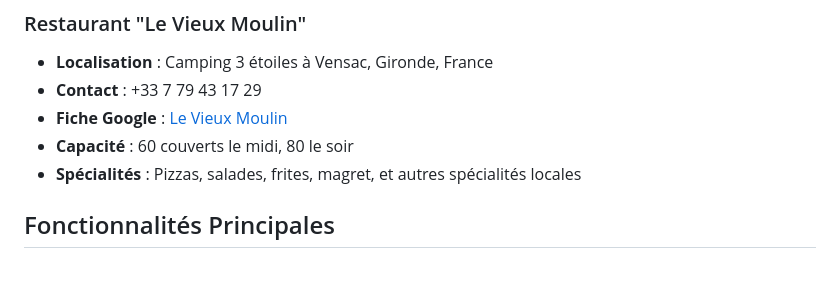
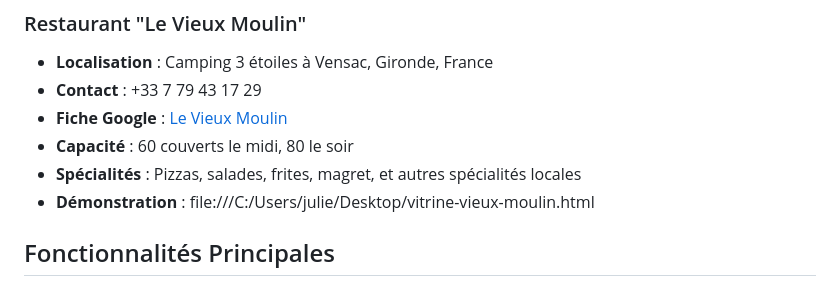
Before and after one commit to Casius999/Le-Vieux-Moulin, a Markdown page: README.md, the part around the change. Rendered like a GitHub page.

```diff
--- a/README.md
+++ b/README.md
@@ -16,6 +16,7 @@ Ce dépôt contient l'intégralité du système de gestion intelligente dévelop
 - **Fiche Google** : [Le Vieux Moulin](https://g.co/kgs/ua1rt2j)
 - **Capacité** : 60 couverts le midi, 80 le soir
 - **Spécialités** : Pizzas, salades, frites, magret, et autres spécialités locales
+- **Démonstration** : file:///C:/Users/julie/Desktop/vitrine-vieux-moulin.html
 
 ## Fonctionnalités Principales
 
```
